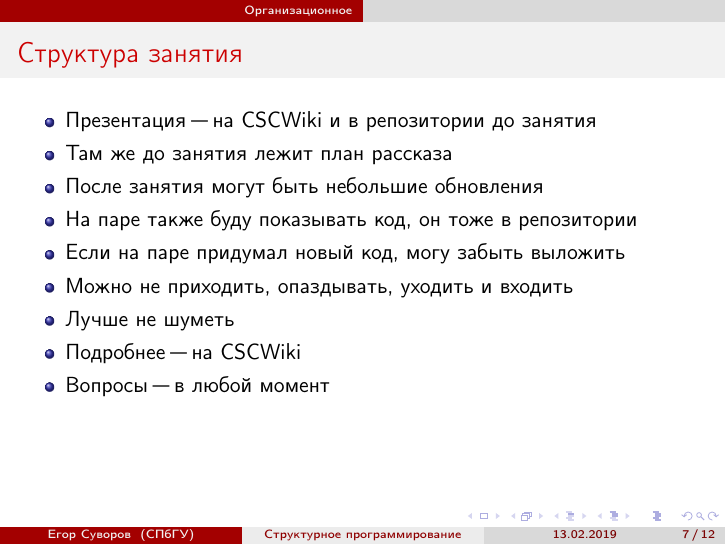
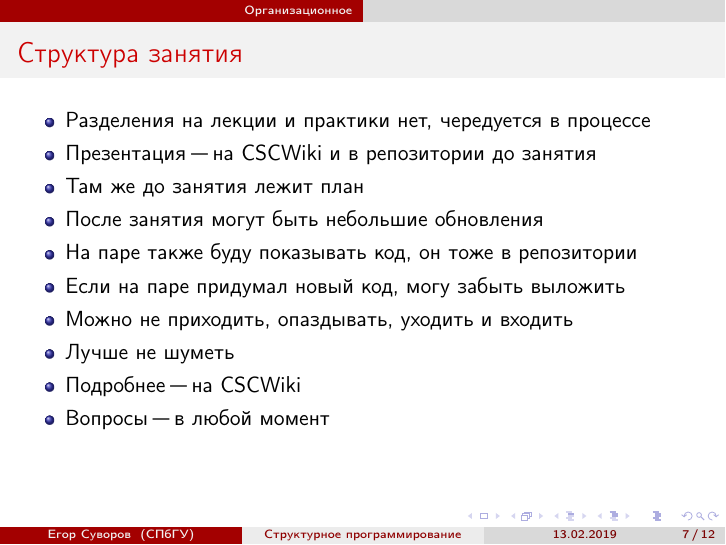
Before and after one commit to yeputons/spring-2019-paradigms, LaTeX slides (190213/190213.tex, which reads 190213/00-org.tex): page 7 of 12. Compiled offline with pdfLaTeX.

Commit message:
190213/00-org: add info about lectures/seminars

```diff
--- a/190213/00-org.tex
+++ b/190213/00-org.tex
@@ -87,8 +87,9 @@
 
 \begin{frame}[t]{Структура занятия}
 	\begin{itemize}
+		\item Разделения на лекции и практики нет, чередуется в процессе
 		\item Презентация "--- на CSCWiki и в репозитории до занятия
-		\item Там же до занятия лежит план рассказа
+		\item Там же до занятия лежит план
 		\item После занятия могут быть небольшие обновления
 		\item На паре также буду показывать код, он тоже в репозитории
 		\item Если на паре придумал новый код, могу забыть выложить
```
Also changed, not shown: 190213/plan.md (+1 -0 lines).
